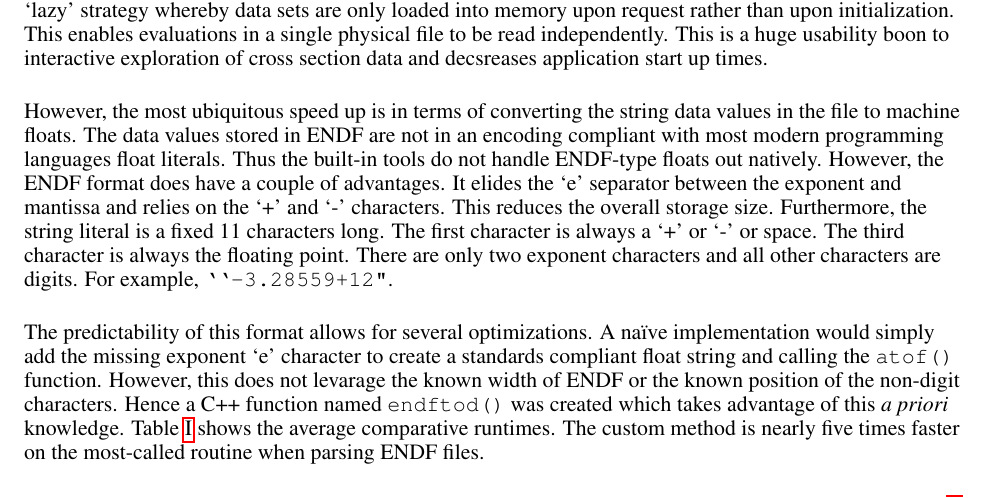
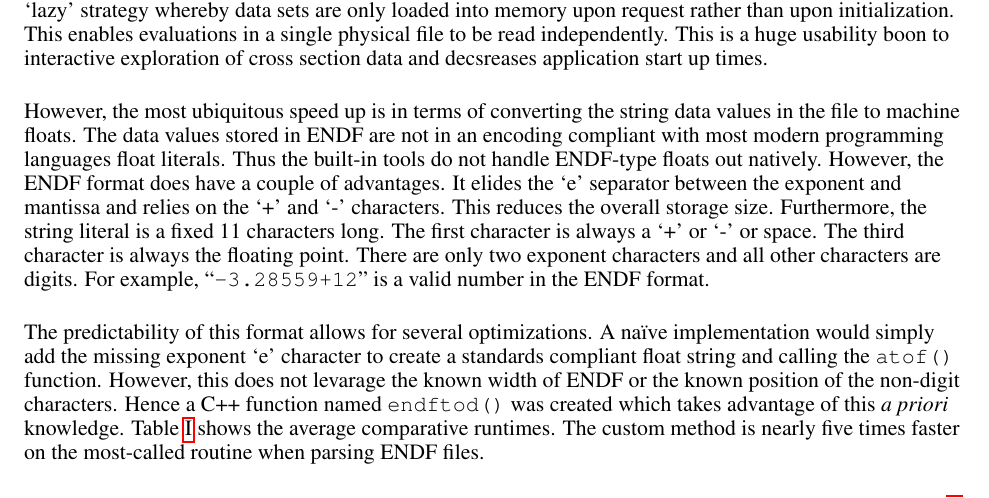
Before and after one commit to jbae11/ans-winter-2013, a LaTeX document (pyne_ans2013w.tex): part of page 2 of 4, cut so that both start at the same text. Compiled offline with pdfLaTeX; a missing bibliography style is replaced by a similar one.

Commit message:
minor change

```diff
--- a/pyne_ans2013w.tex
+++ b/pyne_ans2013w.tex
@@ -183,7 +183,7 @@ relies on the `+' and `-' characters.  This reduces the overall storage size.
 Furthermore, the string literal is a fixed 11 characters long. The first character
 is always a `+' or `-' or space.  The third character is always the floating point.
 There are only two exponent characters and all other characters are digits.
-For example, \texttt{``-3.28559+12"}.
+For example, ``\texttt{-3.28559+12}" is a valid number in the ENDF format.
 
 The predictability of this format allows for several optimizations.  A na\"{i}ve
 implementation would simply add the missing exponent `e' character to create
```
